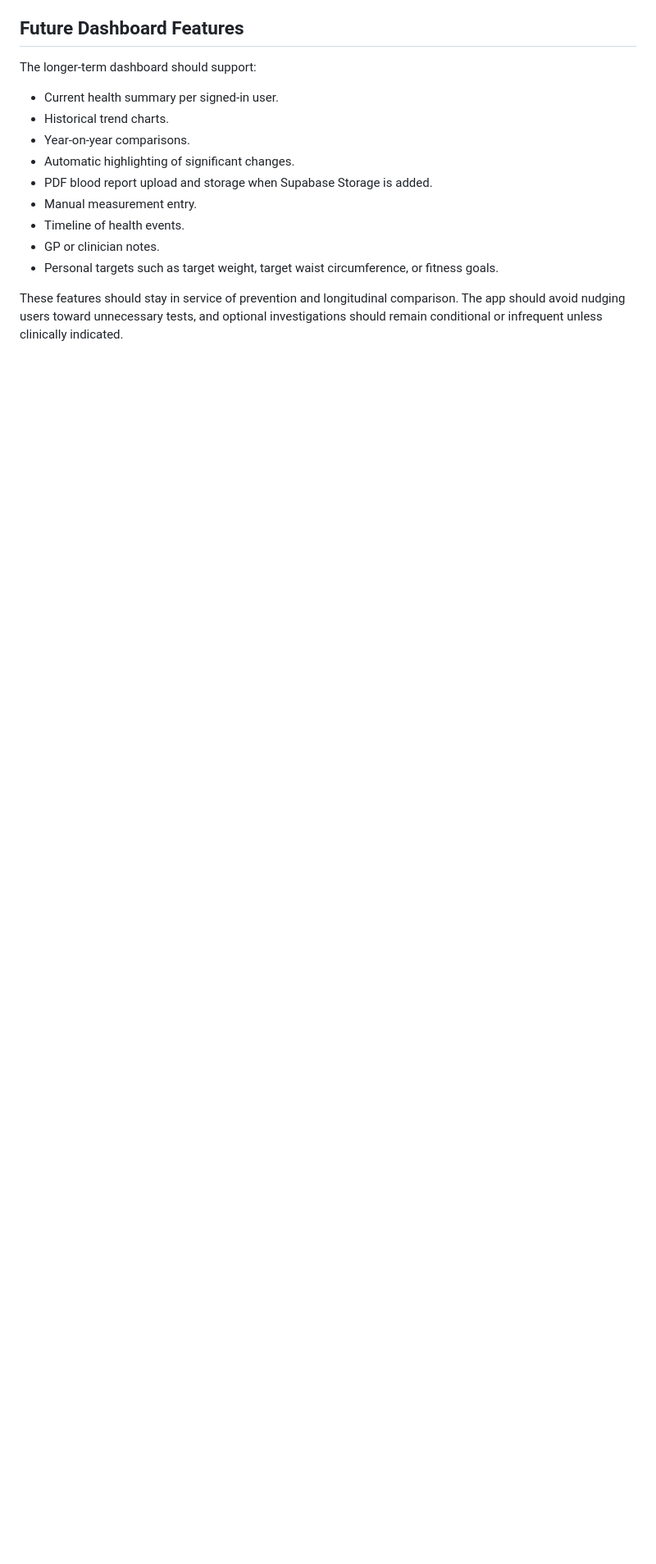
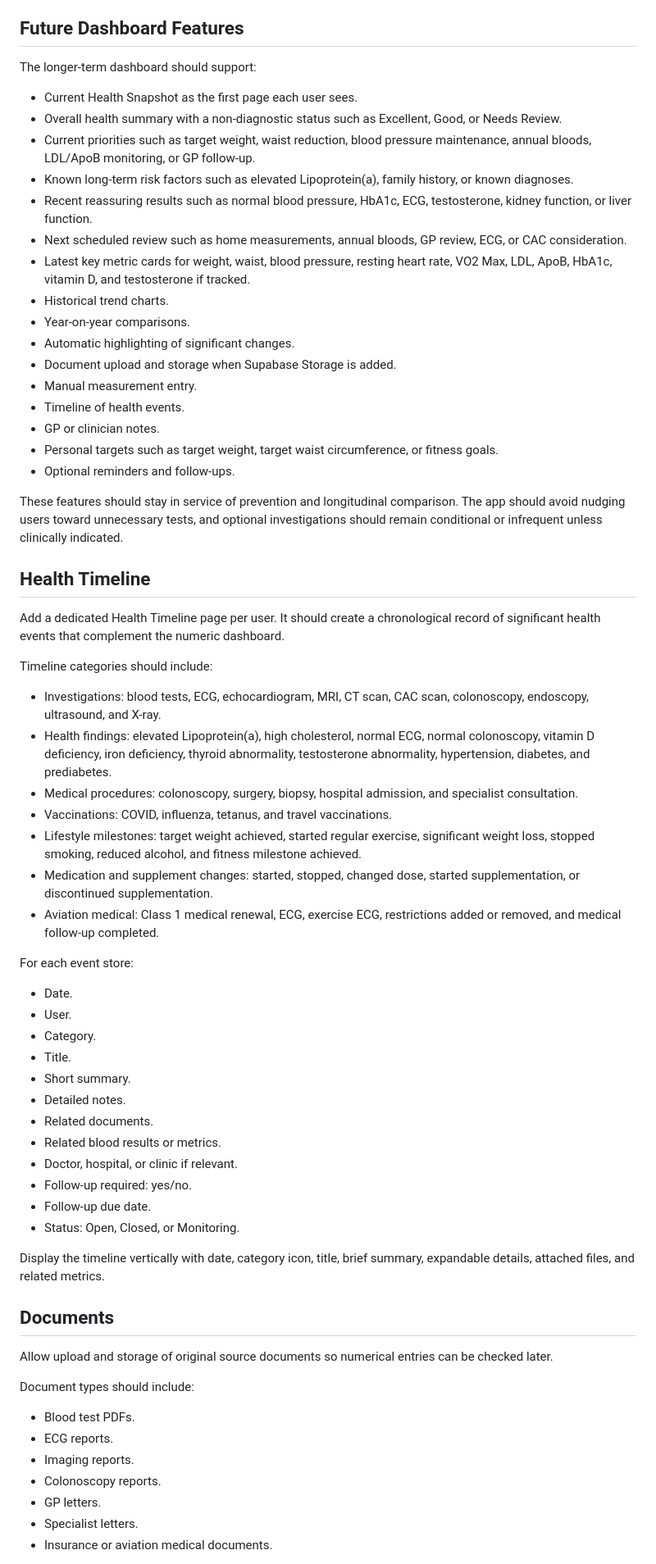
Before and after one commit to Benashy/health-tracker, a Markdown page: HEALTH_DASHBOARD_SPEC.md, the part around one of its changes. Shown at 82% size. GitHub-like rendering; blank space fills up the shorter version.

Commit message:
Document health snapshot and timeline roadmap

```diff
--- a/HEALTH_DASHBOARD_SPEC.md
+++ b/HEALTH_DASHBOARD_SPEC.md
@@ -129,14 +159,67 @@ The dashboard should support:
 
 The longer-term dashboard should support:
 
-- Current health summary per signed-in user.
+- Current Health Snapshot as the first page each user sees.
+- Overall health summary with a non-diagnostic status such as Excellent, Good, or Needs Review.
+- Current priorities such as target weight, waist reduction, blood pressure maintenance, annual bloods, LDL/ApoB monitoring, or GP follow-up.
+- Known long-term risk factors such as elevated Lipoprotein(a), family history, or known diagnoses.
+- Recent reassuring results such as normal blood pressure, HbA1c, ECG, testosterone, kidney function, or liver function.
+- Next scheduled review such as home measurements, annual bloods, GP review, ECG, or CAC consideration.
+- Latest key metric cards for weight, waist, blood pressure, resting heart rate, VO2 Max, LDL, ApoB, HbA1c, vitamin D, and testosterone if tracked.
 - Historical trend charts.
 - Year-on-year comparisons.
 - Automatic highlighting of significant changes.
-- PDF blood report upload and storage when Supabase Storage is added.
+- Document upload and storage when Supabase Storage is added.
 - Manual measurement entry.
 - Timeline of health events.
 - GP or clinician notes.
 - Personal targets such as target weight, target waist circumference, or fitness goals.
+- Optional reminders and follow-ups.
 
 These features should stay in service of prevention and longitudinal comparison. The app should avoid nudging users toward unnecessary tests, and optional investigations should remain conditional or infrequent unless clinically indicated.
+
+## Health Timeline
+
+Add a dedicated Health Timeline page per user. It should create a chronological record of significant health events that complement the numeric dashboard.
+
+Timeline categories should include:
+
+- Investigations: blood tests, ECG, echocardiogram, MRI, CT scan, CAC scan, colonoscopy, endoscopy, ultrasound, and X-ray.
+- Health findings: elevated Lipoprotein(a), high cholesterol, normal ECG, normal colonoscopy, vitamin D deficiency, iron deficiency, thyroid abnormality, testosterone abnormality, hypertension, diabetes, and prediabetes.
+- Medical procedures: colonoscopy, surgery, biopsy, hospital admission, and specialist consultation.
+- Vaccinations: COVID, influenza, tetanus, and travel vaccinations.
+- Lifestyle milestones: target weight achieved, started regular exercise, significant weight loss, stopped smoking, reduced alcohol, and fitness milestone achieved.
+- Medication and supplement changes: started, stopped, changed dose, started supplementation, or discontinued supplementation.
+- Aviation medical: Class 1 medical renewal, ECG, exercise ECG, restrictions added or removed, and medical follow-up completed.
+
+For each event store:
+
+- Date.
+- User.
+- Category.
+- Title.
+- Short summary.
+- Detailed notes.
+- Related documents.
+- Related blood results or metrics.
+- Doctor, hospital, or clinic if relevant.
+- Follow-up required: yes/no.
+- Follow-up due date.
+- Status: Open, Closed, or Monitoring.
+
+Display the timeline vertically with date, category icon, title, brief summary, expandable details, attached files, and related metrics.
+
+## Documents
+
+Allow upload and storage of original source documents so numerical entries can be checked later.
+
+Document types should include:
+
+- Blood test PDFs.
+- ECG reports.
+- Imaging reports.
+- Colonoscopy reports.
+- GP letters.
+- Specialist letters.
+- Insurance or aviation medical documents.
+
```
Also changed, not shown: other parts of HEALTH_DASHBOARD_SPEC.md (+72 -0 lines), NEXT_STEPS.md (+6 -0 lines).
